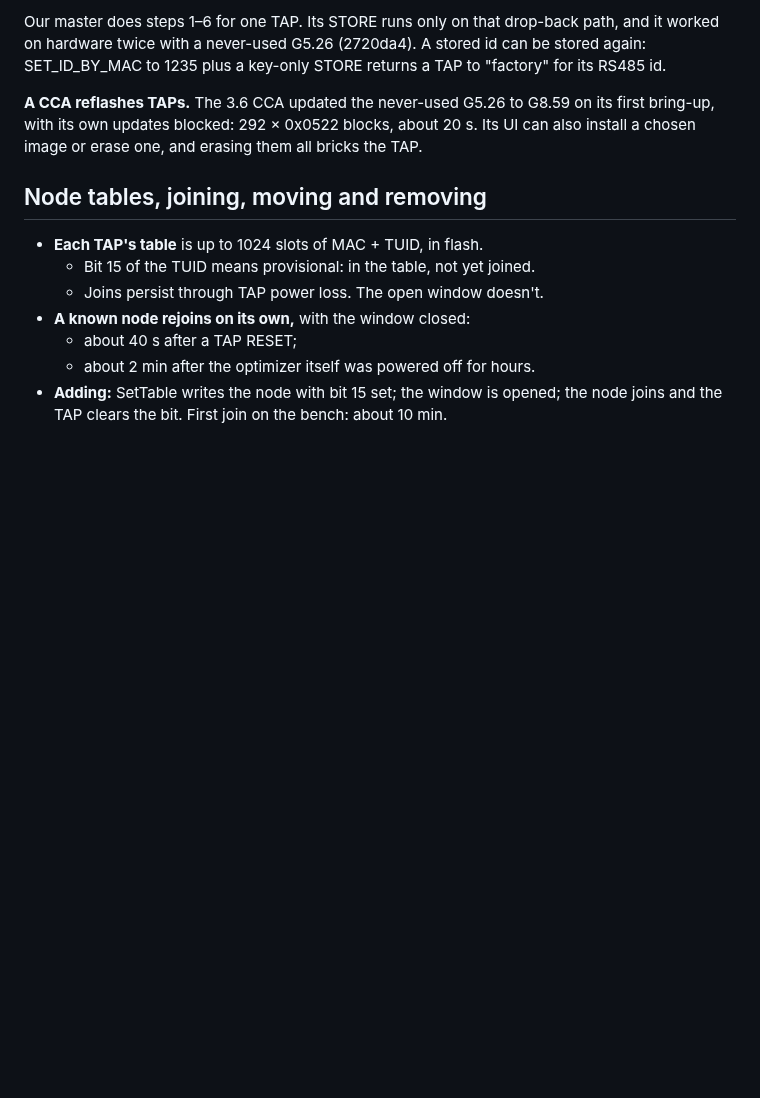
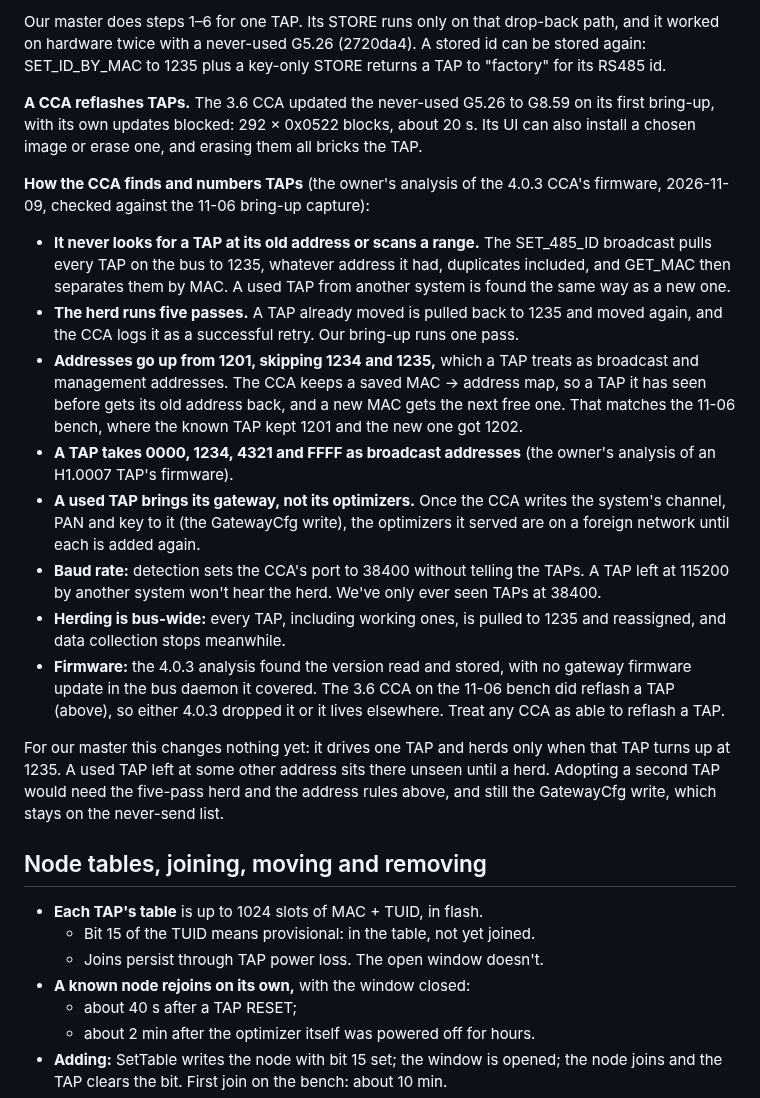
Before and after one commit to RAR/esphome-tigomonitor, a Markdown page: docs/cca-tap-management.md, the part around the change. Rendered like a GitHub page; blank space fills up the shorter version.

Commit message:
docs(cca): how a CCA finds and numbers TAPs, and what a used TAP brings
From the owner's analysis of the 4.0.3 CCA's firmware, checked against
the 2026-11-06 bring-up capture: the herd broadcast pulls every TAP to
1235 whatever its address, five passes; addresses go up from 1201
skipping 1234 and 1235, with a saved MAC map so a known TAP gets its old
one back; 4321 is one more broadcast address; a used TAP brings its
gateway but not its optimizers; a TAP left at 115200 won't hear a herd.

The analysis found no TAP firmware update in the bus daemon it covered,
but the 3.6 CCA reflashed a TAP on the 11-06 bench, so the doc keeps
"any CCA can reflash a TAP". Nothing in the master changes.

```diff
--- a/docs/cca-tap-management.md
+++ b/docs/cca-tap-management.md
@@ -88,6 +88,18 @@ The 37-byte GatewayCfg reply, laid out per the CCA UI's own decode. It was confi
 Our master does steps 1–6 for one TAP. Its STORE runs only on that drop-back path, and it worked on hardware twice with a never-used G5.26 (2720da4). A stored id can be stored again: SET_ID_BY_MAC to 1235 plus a key-only STORE returns a TAP to "factory" for its RS485 id.
 
 **A CCA reflashes TAPs.** The 3.6 CCA updated the never-used G5.26 to G8.59 on its first bring-up, with its own updates blocked: 292 × 0x0522 blocks, about 20 s. Its UI can also install a chosen image or erase one, and erasing them all bricks the TAP.
+
+**How the CCA finds and numbers TAPs** (the owner's analysis of the 4.0.3 CCA's firmware, 2026-11-09, checked against the 11-06 bring-up capture):
+- **It never looks for a TAP at its old address or scans a range.** The SET_485_ID broadcast pulls every TAP on the bus to 1235, whatever address it had, duplicates included, and GET_MAC then separates them by MAC. A used TAP from another system is found the same way as a new one.
+- **The herd runs five passes.** A TAP already moved is pulled back to 1235 and moved again, and the CCA logs it as a successful retry. Our bring-up runs one pass.
+- **Addresses go up from 1201, skipping 1234 and 1235,** which a TAP treats as broadcast and management addresses. The CCA keeps a saved MAC → address map, so a TAP it has seen before gets its old address back, and a new MAC gets the next free one. That matches the 11-06 bench, where the known TAP kept 1201 and the new one got 1202.
+- **A TAP takes 0000, 1234, 4321 and FFFF as broadcast addresses** (the owner's analysis of an H1.0007 TAP's firmware).
+- **A used TAP brings its gateway, not its optimizers.** Once the CCA writes the system's channel, PAN and key to it (the GatewayCfg write), the optimizers it served are on a foreign network until each is added again.
+- **Baud rate:** detection sets the CCA's port to 38400 without telling the TAPs. A TAP left at 115200 by another system won't hear the herd. We've only ever seen TAPs at 38400.
+- **Herding is bus-wide:** every TAP, including working ones, is pulled to 1235 and reassigned, and data collection stops meanwhile.
+- **Firmware:** the 4.0.3 analysis found the version read and stored, with no gateway firmware update in the bus daemon it covered. The 3.6 CCA on the 11-06 bench did reflash a TAP (above), so either 4.0.3 dropped it or it lives elsewhere. Treat any CCA as able to reflash a TAP.
+
+For our master this changes nothing yet: it drives one TAP and herds only when that TAP turns up at 1235. A used TAP left at some other address sits there unseen until a herd. Adopting a second TAP would need the five-pass herd and the address rules above, and still the GatewayCfg write, which stays on the never-send list.
 
 ## Node tables, joining, moving and removing
 
```
